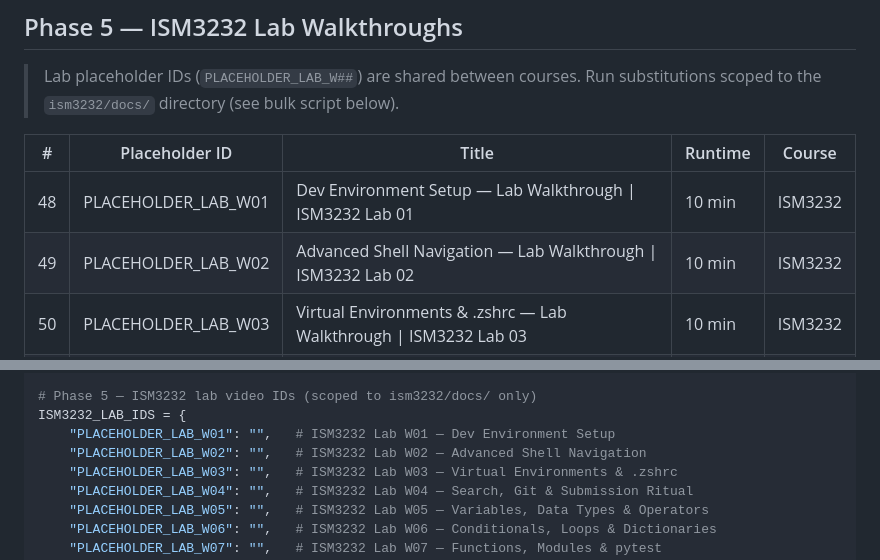
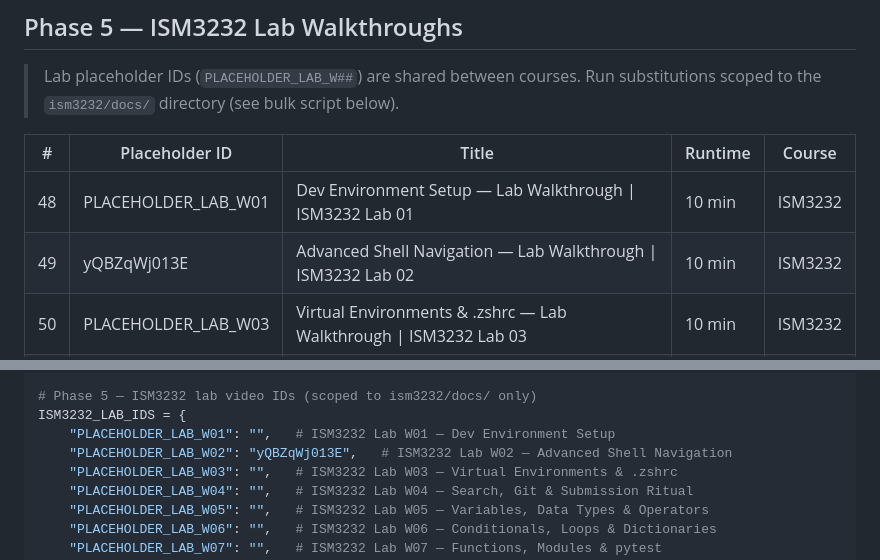
Before and after one commit to markumreed/ism_courses, a Markdown page: video_scripts/youtube_metadata.md, 2 parts joined by grey strips. GitHub-like rendering.

Commit message:
Publish ISM3232 Lab 02 walkthrough video link
- youtube_metadata.md: fill real ID for LAB_W02 (yQBZqWj013E) in the
  Phase 5 table and bulk-update script
- lab_w02_ism3232.md video script: record the published video URL

Co-Authored-By: Claude Sonnet 5 <noreply@anthropic.com>
Claude-Session: https://claude.ai/code/session_01LdXi8xeaazmNfoYJ5oWNqq

```diff
--- a/video_scripts/youtube_metadata.md
+++ b/video_scripts/youtube_metadata.md
@@ -85,7 +85,7 @@ YouTube video ID is the 11-character string in the URL:
 | # | Placeholder ID | Title | Runtime | Course |
 |---|---|---|---|---|
 | 48 | PLACEHOLDER_LAB_W01 | Dev Environment Setup — Lab Walkthrough \| ISM3232 Lab 01 | 10 min | ISM3232 |
-| 49 | PLACEHOLDER_LAB_W02 | Advanced Shell Navigation — Lab Walkthrough \| ISM3232 Lab 02 | 10 min | ISM3232 |
+| 49 | yQBZqWj013E | Advanced Shell Navigation — Lab Walkthrough \| ISM3232 Lab 02 | 10 min | ISM3232 |
 | 50 | PLACEHOLDER_LAB_W03 | Virtual Environments & .zshrc — Lab Walkthrough \| ISM3232 Lab 03 | 10 min | ISM3232 |
 | 51 | PLACEHOLDER_LAB_W04 | Search, Git & Submission Ritual — Lab Walkthrough \| ISM3232 Lab 04 | 10 min | ISM3232 |
 | 52 | PLACEHOLDER_LAB_W05 | Variables, Data Types & Operators — Lab Walkthrough \| ISM3232 Lab 05 | 10 min | ISM3232 |
@@ -187,7 +187,7 @@ ISM2411_LAB_IDS = {
 # Phase 5 — ISM3232 lab video IDs (scoped to ism3232/docs/ only)
 ISM3232_LAB_IDS = {
     "PLACEHOLDER_LAB_W01": "",   # ISM3232 Lab W01 — Dev Environment Setup
-    "PLACEHOLDER_LAB_W02": "",   # ISM3232 Lab W02 — Advanced Shell Navigation
+    "PLACEHOLDER_LAB_W02": "yQBZqWj013E",   # ISM3232 Lab W02 — Advanced Shell Navigation
     "PLACEHOLDER_LAB_W03": "",   # ISM3232 Lab W03 — Virtual Environments & .zshrc
     "PLACEHOLDER_LAB_W04": "",   # ISM3232 Lab W04 — Search, Git & Submission Ritual
     "PLACEHOLDER_LAB_W05": "",   # ISM3232 Lab W05 — Variables, Data Types & Operators
```
Also changed, not shown: 1 other file.
